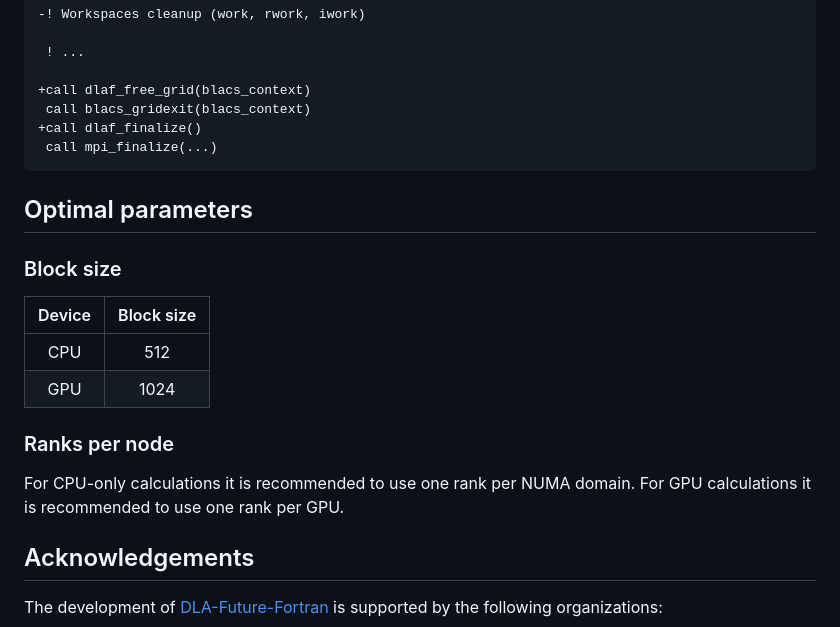
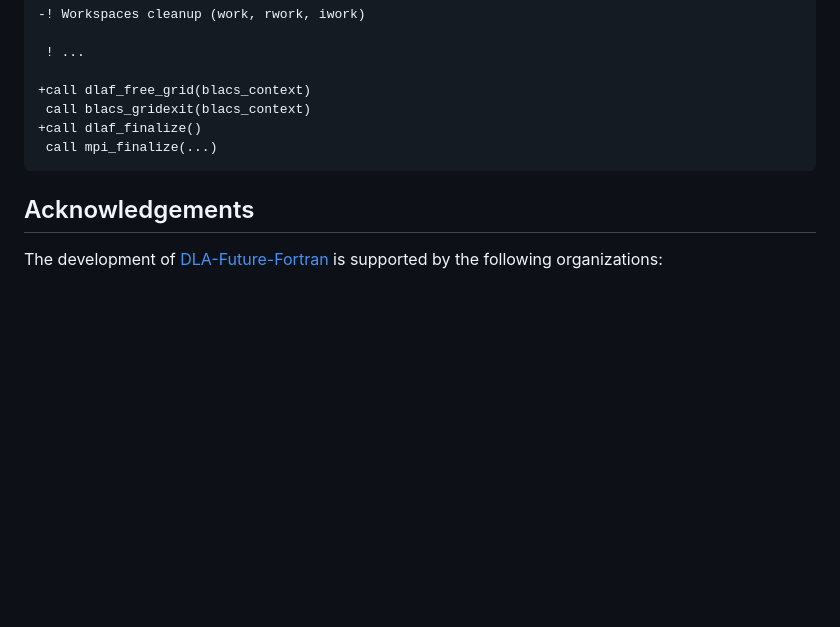
Before and after one commit to eth-cscs/DLA-Future-Fortran, a Markdown page: DLA-Future-Fortran.md, the part around the change. Rendered like a GitHub page; blank space fills up the shorter version.

Commit message:
remove optimal parameters section

````diff
--- a/DLA-Future-Fortran.md
+++ b/DLA-Future-Fortran.md
@@ -74,19 +74,6 @@ The following is an example of how a code using [ScaLAPACK]'s hermitian generali
  call mpi_finalize(...)
 ```
 
-## Optimal parameters
-
-### Block size
-
-| Device | Block size |
-| :----: | :--------: |
-| CPU    | 512        |
-| GPU    | 1024       |
-
-### Ranks per node
-
-For CPU-only calculations it is recommended to use one rank per NUMA domain. For GPU calculations it is recommended to use one rank per GPU.
-
 ## Acknowledgements
 
 The development of [DLA-Future-Fortran] is supported by the following organizations:
````
